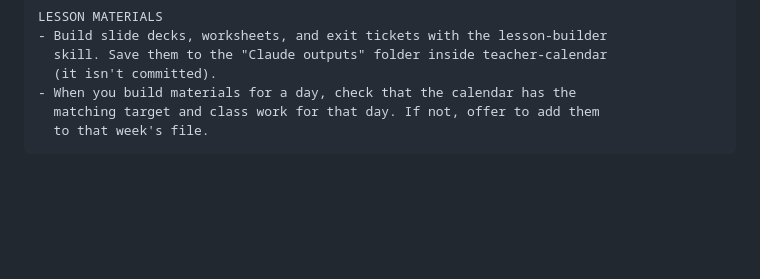
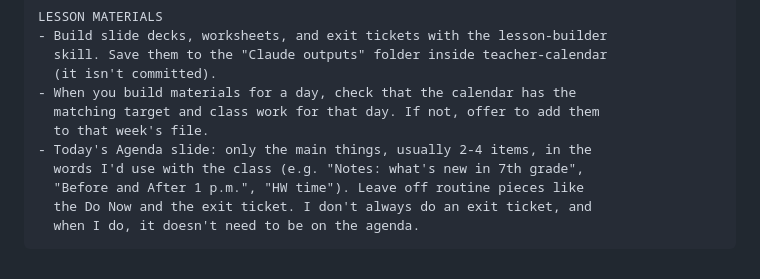
Before and after one commit to Mr-Beach/teacher-calendar, a Markdown page: inbox/COWORK_INSTRUCTIONS.md, the part around the change. Drawn GitHub-style; blank space fills up the shorter version.

Commit message:
Cowork instructions: agenda slide lists only the main things, no Do Now or exit ticket
Co-Authored-By: Claude Opus 5.5 <noreply@anthropic.com>

````diff
--- a/inbox/COWORK_INSTRUCTIONS.md
+++ b/inbox/COWORK_INSTRUCTIONS.md
@@ -84,4 +84,9 @@ LESSON MATERIALS
 - When you build materials for a day, check that the calendar has the
   matching target and class work for that day. If not, offer to add them
   to that week's file.
+- Today's Agenda slide: only the main things, usually 2-4 items, in the
+  words I'd use with the class (e.g. "Notes: what's new in 7th grade",
+  "Before and After 1 p.m.", "HW time"). Leave off routine pieces like
+  the Do Now and the exit ticket. I don't always do an exit ticket, and
+  when I do, it doesn't need to be on the agenda.
 ```
````
